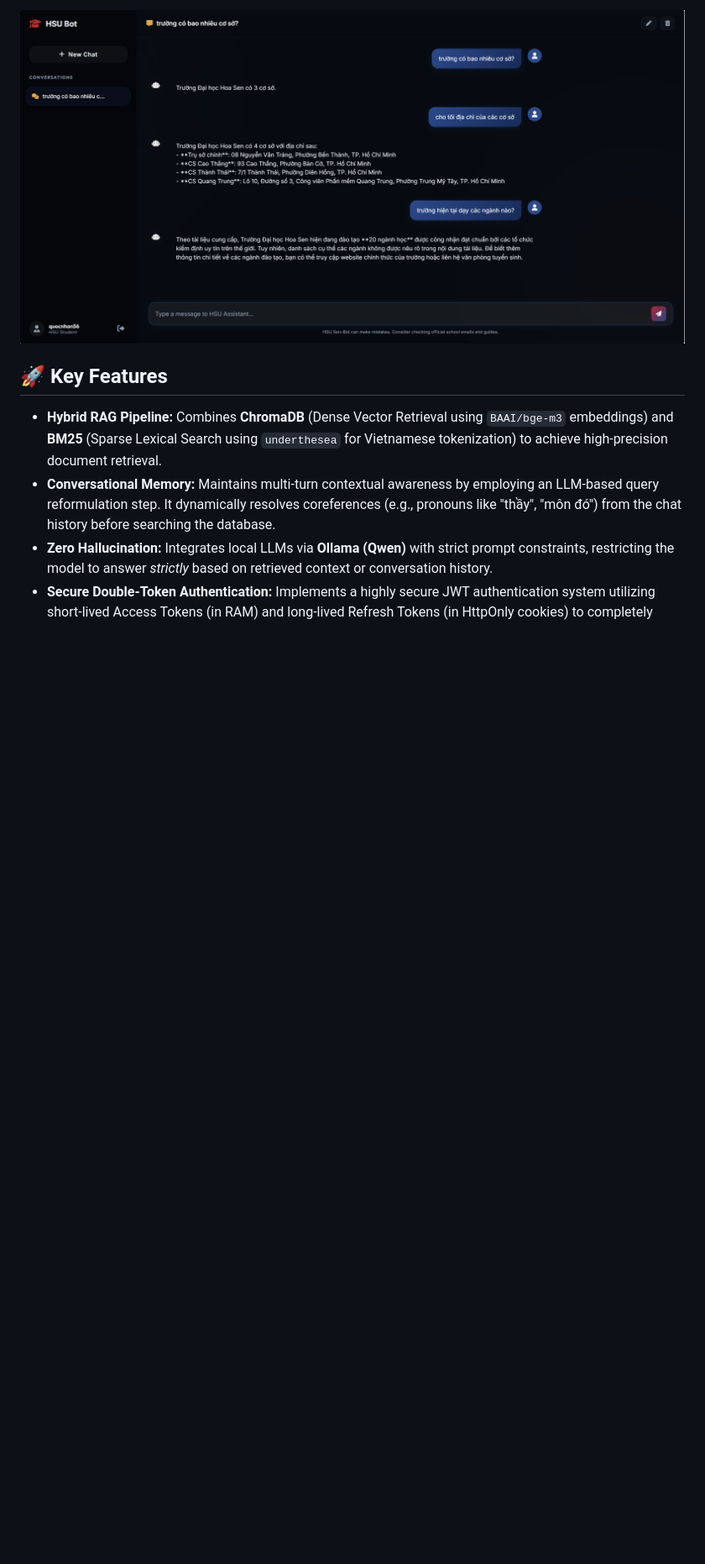
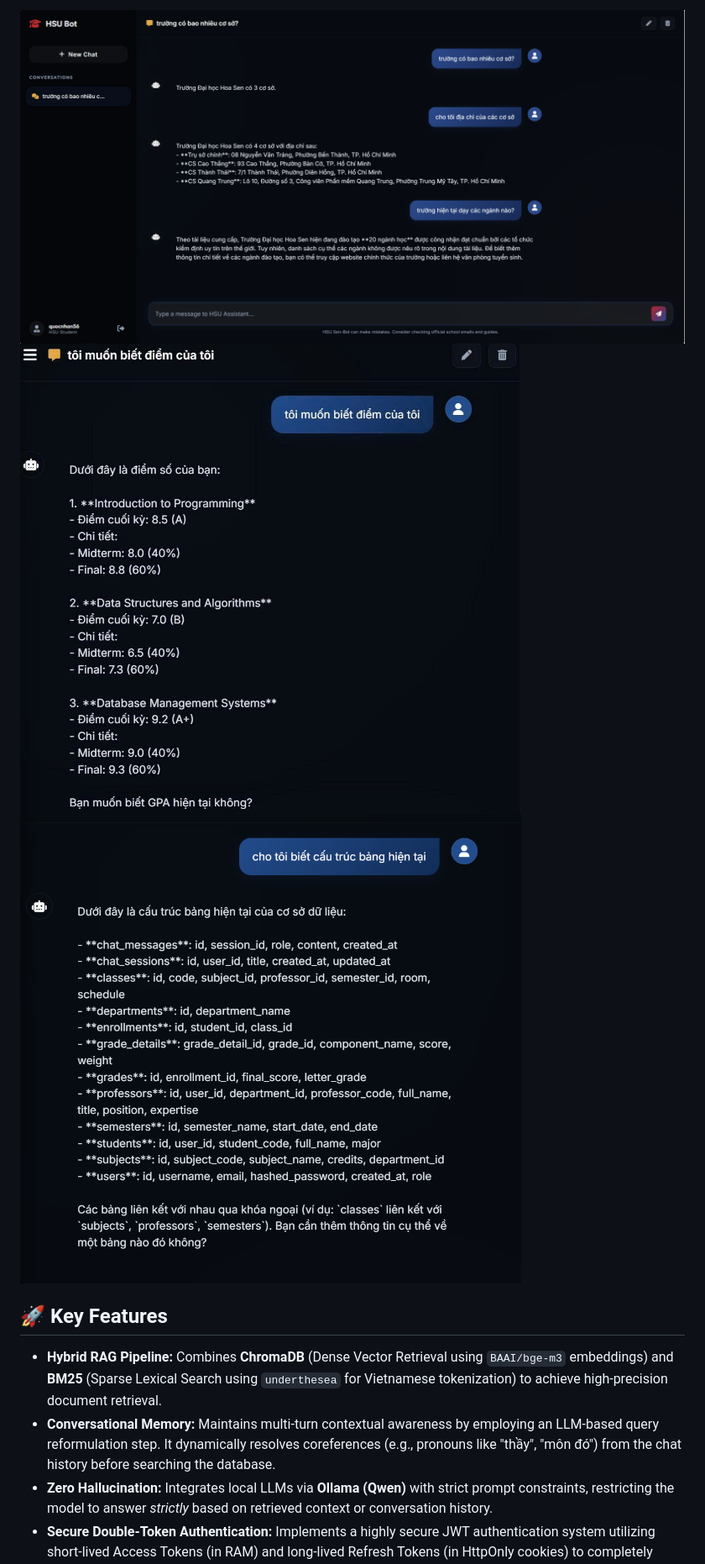
Before and after one commit to quoocnhaan/hsu_chatbot, a Markdown page: README.md, the part around the change. Shown at 84% size. Drawn GitHub-style; pictures changed too: mcp.png (added), schemas.png (added); blank space fills up the shorter version.

```diff
--- a/README.md
+++ b/README.md
@@ -3,6 +3,8 @@
 A comprehensive, full-stack AI Chatbot system built with **FastAPI**, **MySQL**, and **Vanilla JS**. This project leverages **Retrieval-Augmented Generation (RAG)** utilizing both Dense Vector Search and Sparse Lexical Search to provide highly accurate, hallucination-free counseling answers based on university data.
 
 ![Chatbot Demo](image.png)
+![Database MCP Demo](mcp.png)
+![Database Schemas Demo](schemas.png)
 
 ## 🚀 Key Features
 
```
Also changed, not shown: architecture_guide.md (+9 -0 lines), 8 other files.
